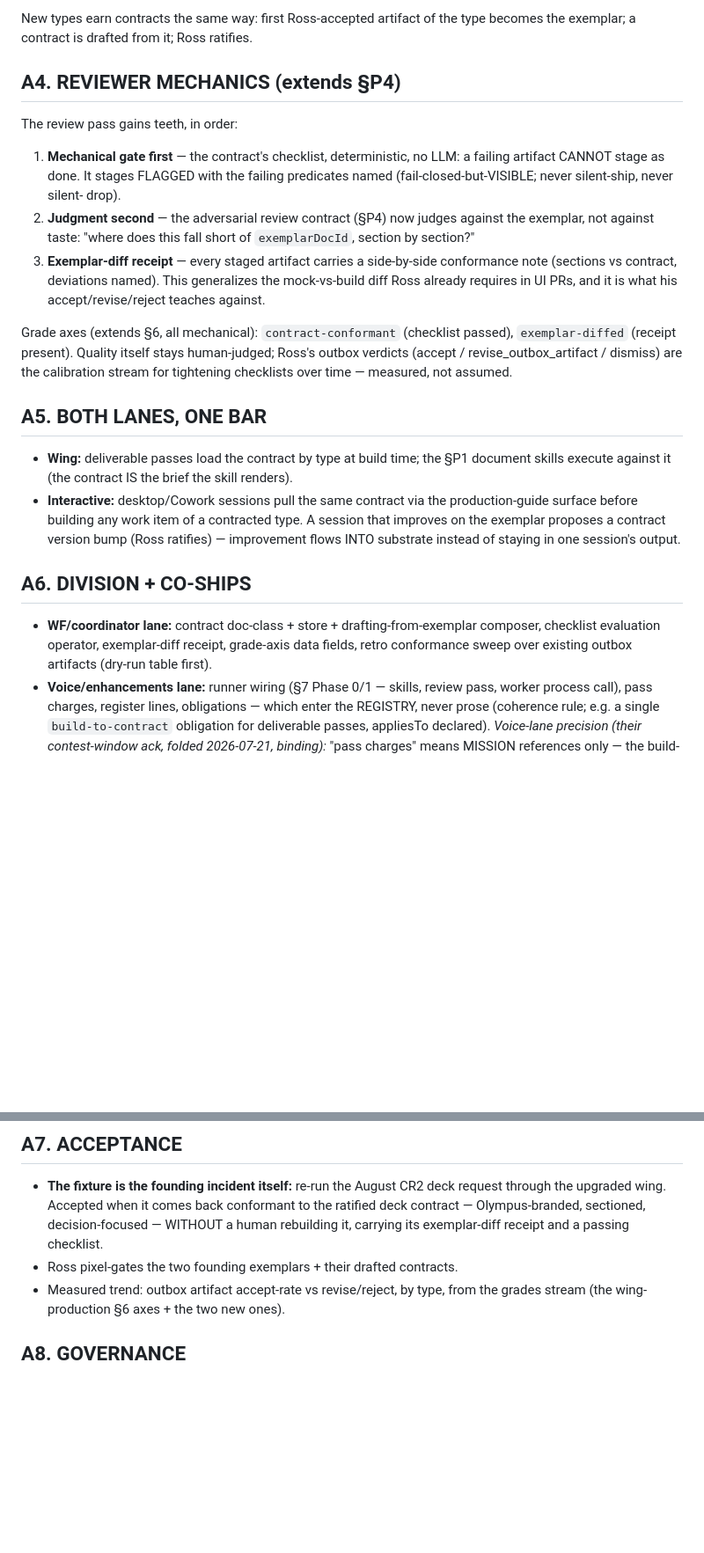
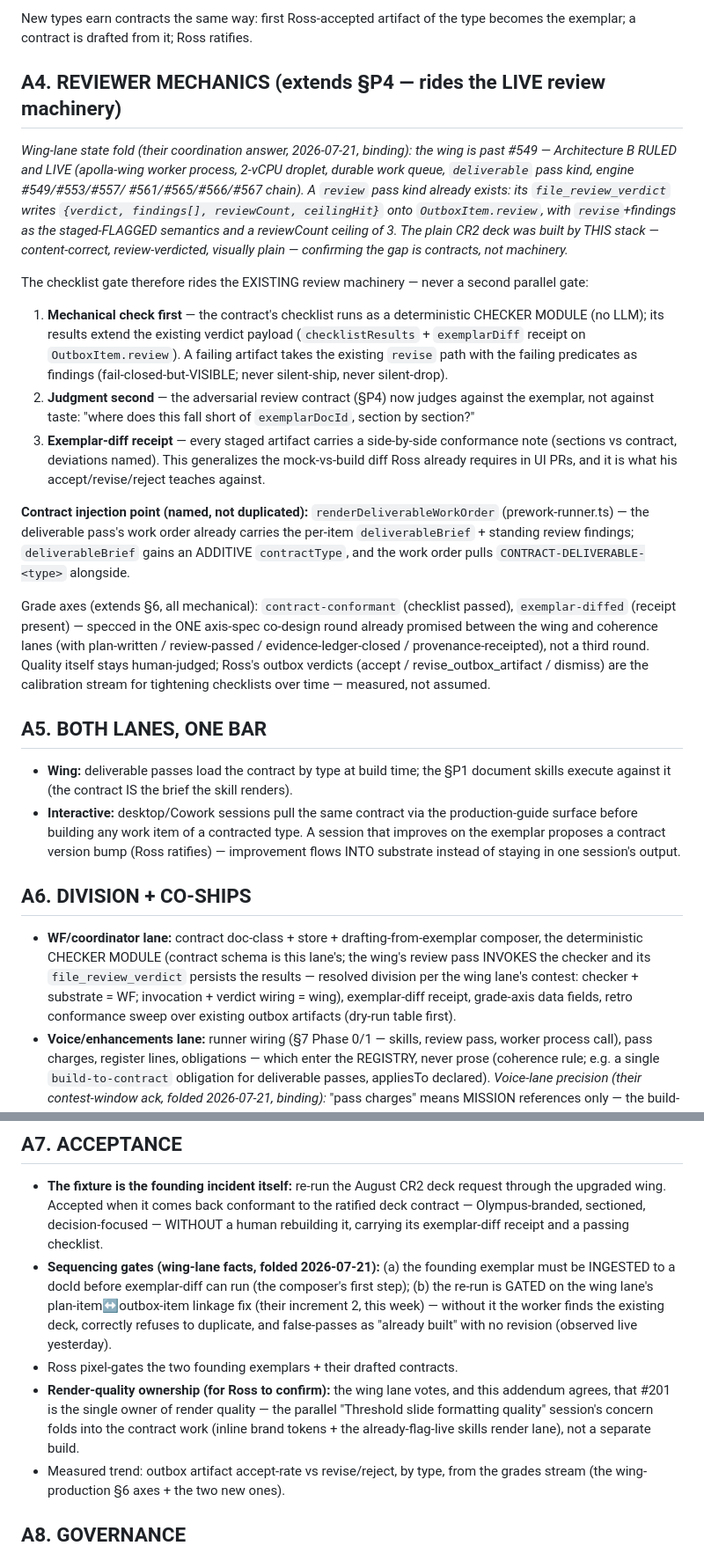
Before and after one commit to rosscantrell/viktora-threshold, a Markdown page: WP-DELIVERABLE-CONTRACTS-ADDENDUM-2026-07-21.md, 2 parts joined by grey strips. Shown at 88% size. Rendered like a GitHub page; blank space fills up the shorter version.

Commit message:
docs(brief): fold wing-lane coordination answer — live Arch-B state, checker-module seam, review-machinery gate, sequencing gates
Co-Authored-By: Claude Fable 5 <noreply@anthropic.com>

```diff
--- a/WP-DELIVERABLE-CONTRACTS-ADDENDUM-2026-07-21.md
+++ b/WP-DELIVERABLE-CONTRACTS-ADDENDUM-2026-07-21.md
@@ -67,13 +67,26 @@ become the brief the skill executes against" gets its concrete form). Fields:
 New types earn contracts the same way: first Ross-accepted artifact of the type
 becomes the exemplar; a contract is drafted from it; Ross ratifies.
 
-## A4. REVIEWER MECHANICS (extends §P4)
+## A4. REVIEWER MECHANICS (extends §P4 — rides the LIVE review machinery)
 
-The review pass gains teeth, in order:
-1. **Mechanical gate first** — the contract's checklist, deterministic, no LLM:
-   a failing artifact CANNOT stage as done. It stages FLAGGED with the failing
-   predicates named (fail-closed-but-VISIBLE; never silent-ship, never silent-
-   drop).
+*Wing-lane state fold (their coordination answer, 2026-07-21, binding): the wing
+is past #549 — Architecture B RULED and LIVE (apolla-wing worker process, 2-vCPU
+droplet, durable work queue, `deliverable` pass kind, engine #549/#553/#557/
+#561/#565/#566/#567 chain). A `review` pass kind already exists: its
+`file_review_verdict` writes `{verdict, findings[], reviewCount, ceilingHit}`
+onto `OutboxItem.review`, with `revise`+findings as the staged-FLAGGED
+semantics and a reviewCount ceiling of 3. The plain CR2 deck was built by THIS
+stack — content-correct, review-verdicted, visually plain — confirming the gap
+is contracts, not machinery.*
+
+The checklist gate therefore rides the EXISTING review machinery — never a
+second parallel gate:
+1. **Mechanical check first** — the contract's checklist runs as a
+   deterministic CHECKER MODULE (no LLM); its results extend the existing
+   verdict payload (`checklistResults` + `exemplarDiff` receipt on
+   `OutboxItem.review`). A failing artifact takes the existing `revise` path
+   with the failing predicates as findings (fail-closed-but-VISIBLE; never
+   silent-ship, never silent-drop).
 2. **Judgment second** — the adversarial review contract (§P4) now judges
    against the exemplar, not against taste: "where does this fall short of
    `exemplarDocId`, section by section?"
@@ -82,10 +95,19 @@ The review pass gains teeth, in order:
    the mock-vs-build diff Ross already requires in UI PRs, and it is what his
    accept/revise/reject teaches against.
 
+**Contract injection point (named, not duplicated):**
+`renderDeliverableWorkOrder` (prework-runner.ts) — the deliverable pass's work
+order already carries the per-item `deliverableBrief` + standing review
+findings; `deliverableBrief` gains an ADDITIVE `contractType`, and the work
+order pulls `CONTRACT-DELIVERABLE-<type>` alongside.
+
 Grade axes (extends §6, all mechanical): `contract-conformant` (checklist
-passed), `exemplar-diffed` (receipt present). Quality itself stays human-judged;
-Ross's outbox verdicts (accept / revise_outbox_artifact / dismiss) are the
-calibration stream for tightening checklists over time — measured, not assumed.
+passed), `exemplar-diffed` (receipt present) — specced in the ONE axis-spec
+co-design round already promised between the wing and coherence lanes (with
+plan-written / review-passed / evidence-ledger-closed / provenance-receipted),
+not a third round. Quality itself stays human-judged; Ross's outbox verdicts
+(accept / revise_outbox_artifact / dismiss) are the calibration stream for
+tightening checklists over time — measured, not assumed.
 
 ## A5. BOTH LANES, ONE BAR
 
@@ -101,9 +123,12 @@ calibration stream for tightening checklists over time — measured, not assumed
 ## A6. DIVISION + CO-SHIPS
 
 - **WF/coordinator lane:** contract doc-class + store + drafting-from-exemplar
-  composer, checklist evaluation operator, exemplar-diff receipt, grade-axis
-  data fields, retro conformance sweep over existing outbox artifacts (dry-run
-  table first).
+  composer, the deterministic CHECKER MODULE (contract schema is this lane's;
+  the wing's review pass INVOKES the checker and its `file_review_verdict`
+  persists the results — resolved division per the wing lane's contest:
+  checker + substrate = WF; invocation + verdict wiring = wing), exemplar-diff
+  receipt, grade-axis data fields, retro conformance sweep over existing
+  outbox artifacts (dry-run table first).
 - **Voice/enhancements lane:** runner wiring (§7 Phase 0/1 — skills, review
   pass, worker process call), pass charges, register lines, obligations —
   which enter the REGISTRY, never prose (coherence rule; e.g. a single
@@ -125,7 +150,18 @@ calibration stream for tightening checklists over time — measured, not assumed
   the ratified deck contract — Olympus-branded, sectioned, decision-focused —
   WITHOUT a human rebuilding it, carrying its exemplar-diff receipt and a
   passing checklist.
+- **Sequencing gates (wing-lane facts, folded 2026-07-21):** (a) the founding
+  exemplar must be INGESTED to a docId before exemplar-diff can run (the
+  composer's first step); (b) the re-run is GATED on the wing lane's
+  plan-item↔outbox-item linkage fix (their increment 2, this week) — without
+  it the worker finds the existing deck, correctly refuses to duplicate, and
+  false-passes as "already built" with no revision (observed live yesterday).
 - Ross pixel-gates the two founding exemplars + their drafted contracts.
+- **Render-quality ownership (for Ross to confirm):** the wing lane votes, and
+  this addendum agrees, that #201 is the single owner of render quality — the
+  parallel "Threshold slide formatting quality" session's concern folds into
+  the contract work (inline brand tokens + the already-flag-live skills render
+  lane), not a separate build.
 - Measured trend: outbox artifact accept-rate vs revise/reject, by type, from
   the grades stream (the wing-production §6 axes + the two new ones).
 
```
